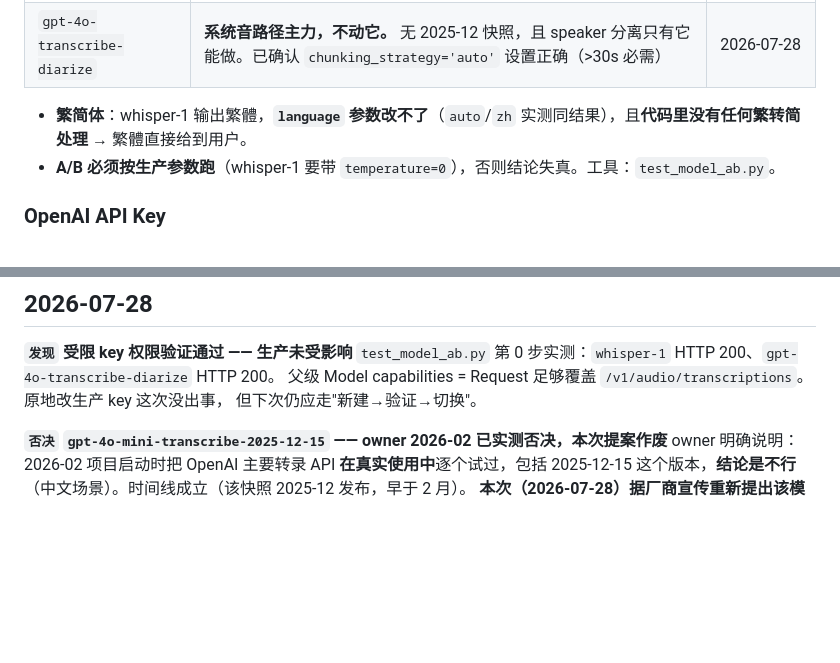
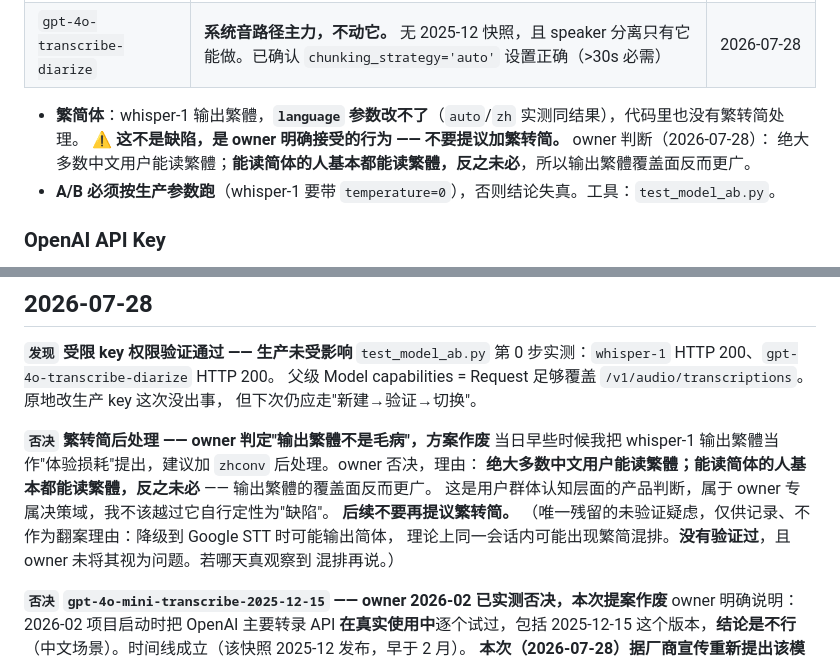
Before and after one commit to hahaszd/voice-record_webapp, a Markdown page: DECISION_LOG.md, 2 parts joined by grey strips. Drawn GitHub-style; blank space fills up the shorter version.

```diff
--- a/DECISION_LOG.md
+++ b/DECISION_LOG.md
@@ -36,7 +36,9 @@
 | `gpt-4o-mini-transcribe-2025-12-15` | **❌ 已否决 —— 别再提，别再测。** owner 于 2026-02 项目启动时把 OpenAI 主要转录 API **在真实使用中**逐个试过，**明确结论：这个版本不行**（中文场景）。2026-07-28 曾据厂商宣传重新提出，被 owner 当场否掉。<br>（2026-07-28 的合成测试显示它简体/静音表现更好，但**该测试用的是干净录音室样本、三个模型全对，根本区分不出中文准确率** —— 无法用来推翻真实使用的结论。快照是钉死版本，2 月不行今天也不行。） | **2026-02 owner 实测**（权威）<br>2026-07-28 复核 |
 | `gpt-4o-transcribe-diarize` | **系统音路径主力，不动它。** 无 2025-12 快照，且 speaker 分离只有它能做。已确认 `chunking_strategy='auto'` 设置正确（>30s 必需） | 2026-07-28 |
 
-- **繁简体**：whisper-1 输出繁體，**`language` 参数改不了**（`auto`/`zh` 实测同结果），且**代码里没有任何繁转简处理** → 繁體直接给到用户。
+- **繁简体**：whisper-1 输出繁體，**`language` 参数改不了**（`auto`/`zh` 实测同结果），代码里也没有繁转简处理。
+  **⚠️ 这不是缺陷，是 owner 明确接受的行为 —— 不要提议加繁转简。** owner 判断（2026-07-28）：
+  绝大多数中文用户能读繁體；**能读简体的人基本都能读繁體，反之未必**，所以输出繁體覆盖面反而更广。
 - **A/B 必须按生产参数跑**（whisper-1 要带 `temperature=0`），否则结论失真。工具：`test_model_ab.py`。
 
 ### OpenAI API Key
@@ -87,6 +89,15 @@ whisper-1 的两个已知缺点（繁體输出、静音幻觉）**改用后处
 `test_model_ab.py` 第 0 步实测：`whisper-1` HTTP 200、`gpt-4o-transcribe-diarize` HTTP 200。
 父级 Model capabilities = Request 足够覆盖 `/v1/audio/transcriptions`。原地改生产 key 这次没出事，
 但下次仍应走"新建→验证→切换"。
+
+**`否决` 繁转简后处理 —— owner 判定"输出繁體不是毛病"，方案作废**
+当日早些时候我把 whisper-1 输出繁體当作"体验损耗"提出，建议加 `zhconv` 后处理。owner 否决，理由：
+**绝大多数中文用户能读繁體；能读简体的人基本都能读繁體，反之未必** —— 输出繁體的覆盖面反而更广。
+这是用户群体认知层面的产品判断，属于 owner 专属决策域，我不该越过它自行定性为"缺陷"。
+**后续不要再提议繁转简。**
+（唯一残留的未验证疑虑，仅供记录、不作为翻案理由：降级到 Google STT 时可能输出简体，
+理论上同一会话内可能出现繁简混排。**没有验证过**，且 owner 未将其视为问题。若哪天真观察到
+混排再说。）
 
 **`否决` `gpt-4o-mini-transcribe-2025-12-15` —— owner 2026-02 已实测否决，本次提案作废**
 owner 明确说明：2026-02 项目启动时把 OpenAI 主要转录 API **在真实使用中**逐个试过，包括
```
Also changed, not shown: BACKLOG.md (+3 -15 lines).
